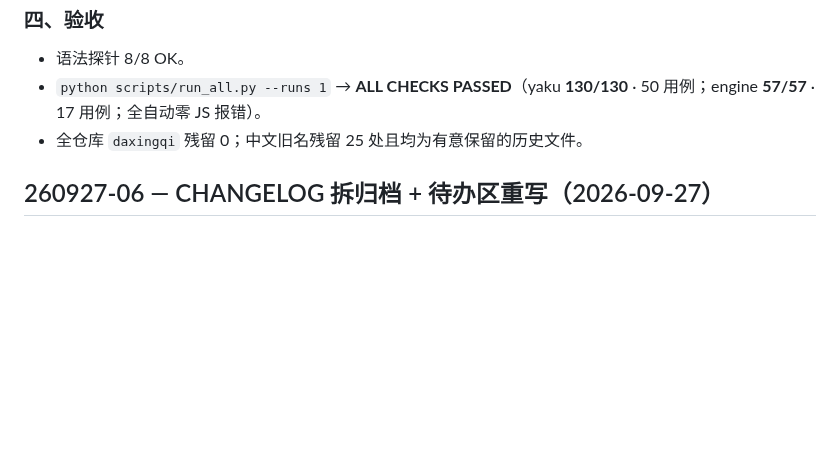
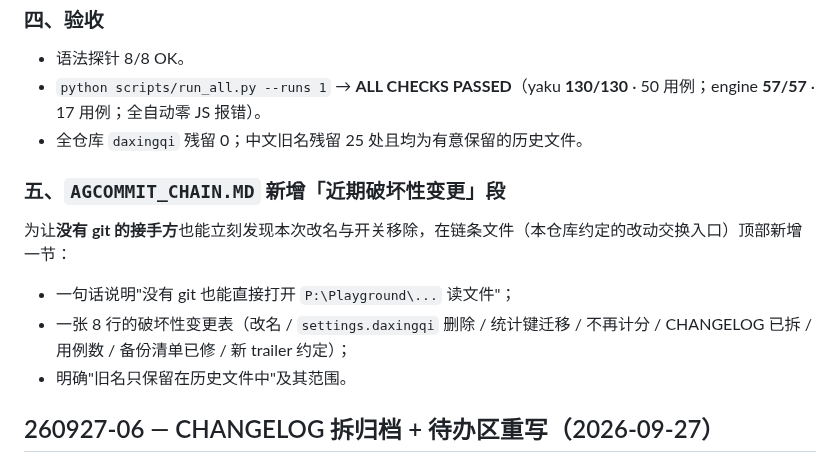
Before and after one commit to Pub-Polaris/Tiisu-Mahjong-main, a Markdown page: docs/OpencodeAgent_老Agent想说的话/CHANGELOG.md, the part around the change. Drawn GitHub-style; blank space fills up the shorter version.

```diff
--- a/docs/OpencodeAgent_老Agent想说的话/CHANGELOG.md
+++ b/docs/OpencodeAgent_老Agent想说的话/CHANGELOG.md
@@ -311,6 +311,14 @@ Pair: dsh+opencode
 - `python scripts/run_all.py --runs 1` → **ALL CHECKS PASSED**（yaku **130/130** · 50 用例；engine **57/57** · 17 用例；全自动零 JS 报错）。
 - 全仓库 `daxingqi` 残留 0；中文旧名残留 25 处且均为有意保留的历史文件。
 
+### 五、`AGCOMMIT_CHAIN.MD` 新增「近期破坏性变更」段
+
+为让**没有 git 的接手方**也能立刻发现本次改名与开关移除，在链条文件（本仓库约定的改动交换入口）顶部新增一节：
+
+- 一句话说明"没有 git 也能直接打开 `P:\Playground\...` 读文件"；
+- 一张 8 行的破坏性变更表（改名 / `settings.daxingqi` 删除 / 统计键迁移 / 不再计分 / CHANGELOG 已拆 / 用例数 / 备份清单已修 / 新 trailer 约定）；
+- 明确"旧名只保留在历史文件中"及其范围。
+
 ## 260927-06 — CHANGELOG 拆归档 + 待办区重写（2026-09-27）
 
 **主题**：CHANGELOG 是"必读"文件，体积会随每次提交增长，抬高每个会话的固定输入成本。把历史条目移出主文件。
```
Also changed, not shown: AGCOMMIT_CHAIN.MD (+22 -1 lines).
